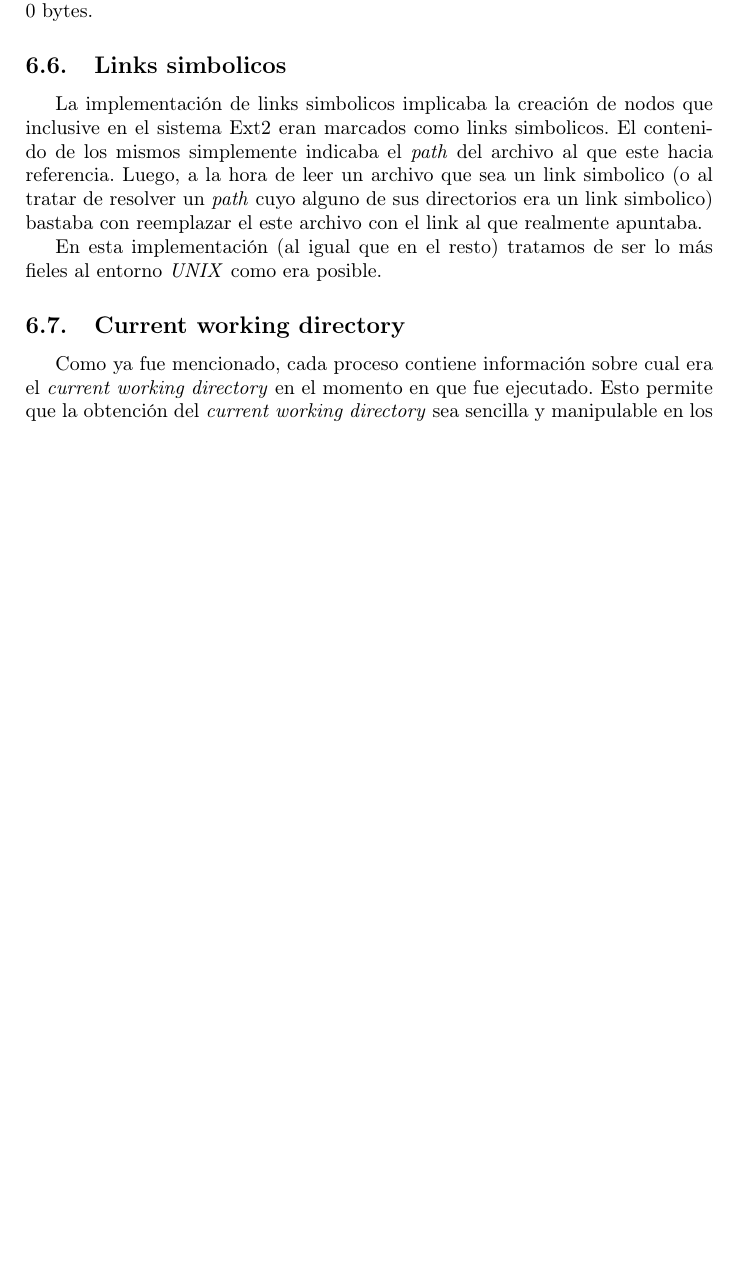
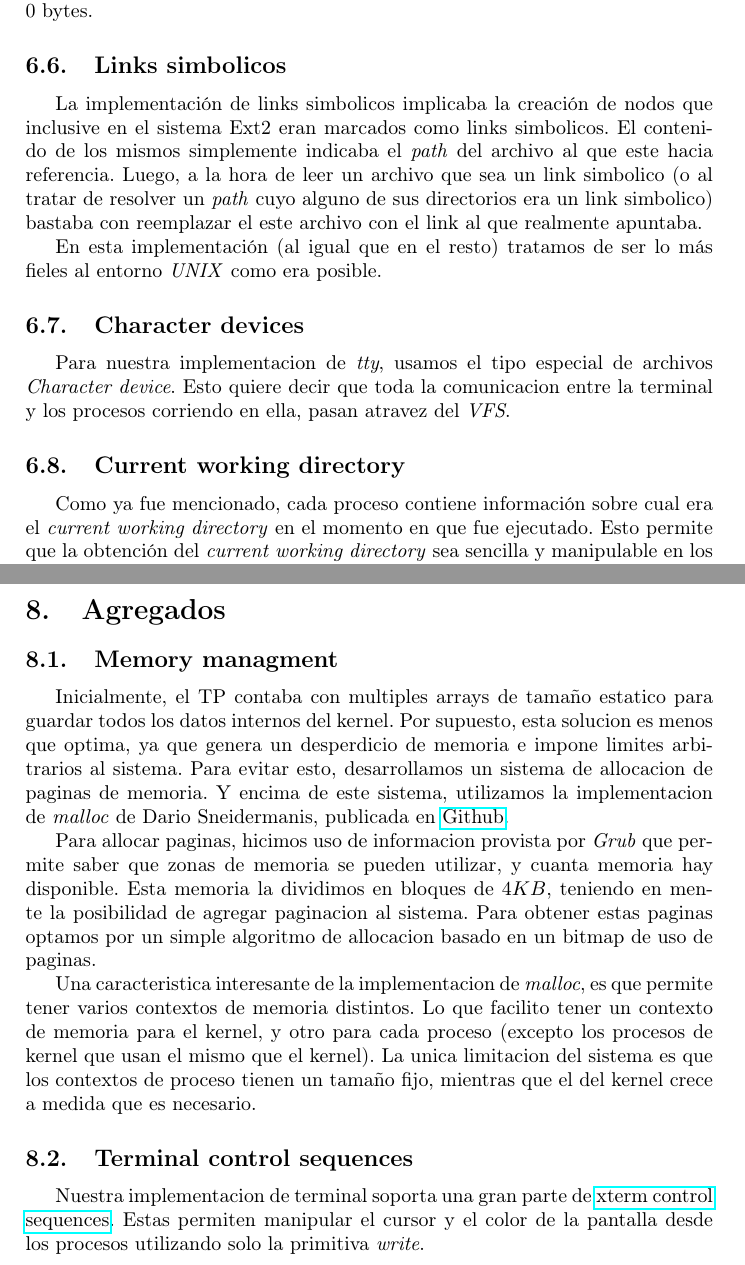
Before and after one commit to champo/ArqvengerOS, a LaTeX document (doc/informe.tex): part of page 12 of 15 before the commit and two parts of pages 12 and 15 of 17 after it, the two joined at a grey line, cut so that both start at the same text, the shorter picture padded with empty space. Compiled offline with pdfLaTeX.

Commit message:
Added text about malloc and character devices

```diff
--- a/doc/informe.tex
+++ b/doc/informe.tex
@@ -6,6 +6,7 @@
 \usepackage[pdftex,usenames,dvipsnames]{color}
 \usepackage[pdftex]{graphicx}
 \usepackage{amsmath}
+\usepackage{hyperref}
 \usepackage{amsfonts}
 \usepackage{amssymb}
 \usepackage{listings}
@@ -347,6 +347,10 @@ apuntaba.
 En esta implementación (al igual que en el resto) tratamos de ser lo más fieles al entorno \textit{UNIX} como
 era posible.
 
+\subsection{Character devices}
+Para nuestra implementacion de \textit{tty}, usamos el tipo especial de archivos \textit{Character device}.
+Esto quiere decir que toda la comunicacion entre la terminal y los procesos corriendo en ella, pasan atravez del \textit{VFS}.
+
 \subsection{Current working directory}
 
 Como ya fue mencionado, cada proceso contiene información sobre cual era el \textit{current working directory} en
@@ -366,6 +370,26 @@ que tanto el archivo tenga los permisos adecuados así como el \textit{path} que
 \section{Comandos provistos}
     Para poder probar y mostrar las nuevas funcionalidades del trabajo hubo que agregar ciertos comandos y
     funcionalidades ejecutables desde la consola. A continuación se presentan algunos casos interesantes.
+
+\newpage
+\section{Agregados}
+\subsection{Memory managment}
+Inicialmente, el TP contaba con multiples arrays de tamaño estatico para guardar todos los datos internos del kernel.
+Por supuesto, esta solucion es menos que optima, ya que genera un desperdicio de memoria e impone limites arbitrarios al sistema.
+Para evitar esto, desarrollamos un sistema de allocacion de paginas de memoria.
+Y encima de este sistema, utilizamos la implementacion de \textit{malloc} de Dario Sneidermanis, publicada en \href{https://github.com/esneider/malloc}{Github}.
+
+Para allocar paginas, hicimos uso de informacion provista por \textit{Grub} que permite saber que zonas de memoria se pueden utilizar, y cuanta memoria hay disponible.
+Esta memoria la dividimos en bloques de $4KB$, teniendo en mente la posibilidad de agregar paginacion al sistema.
+Para obtener estas paginas optamos por un simple algoritmo de allocacion basado en un bitmap de uso de paginas.
+
+Una caracteristica interesante de la implementacion de \textit{malloc}, es que permite tener varios contextos de memoria distintos.
+Lo que facilito tener un contexto de memoria para el kernel, y otro para cada proceso (excepto los procesos de kernel que usan el mismo que el kernel).
+La unica limitacion del sistema es que los contextos de proceso tienen un tamaño fijo, mientras que el del kernel crece a medida que es necesario.
+
+\subsection{Terminal control sequences}
+Nuestra implementacion de terminal soporta una gran parte de \href{http://invisible-island.net/xterm/ctlseqs/ctlseqs.html}{xterm control sequences}.
+Estas permiten manipular el cursor y el color de la pantalla desde los procesos utilizando solo la primitiva \textit{write}.
 
 \newpage
 \section{Problemas encontrados}
```
Also changed, not shown: doc/informe.tex (1 more changed lines).
